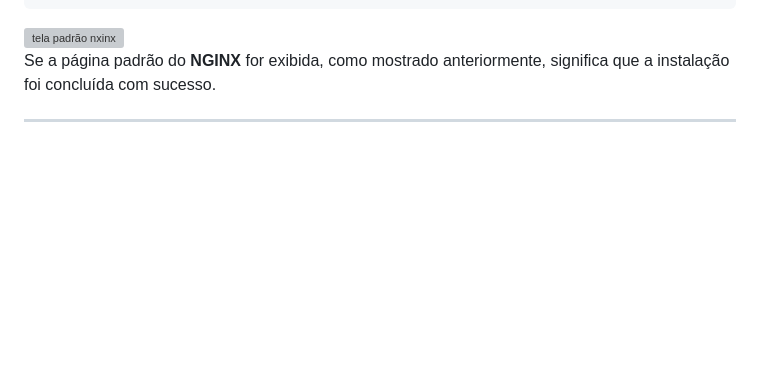
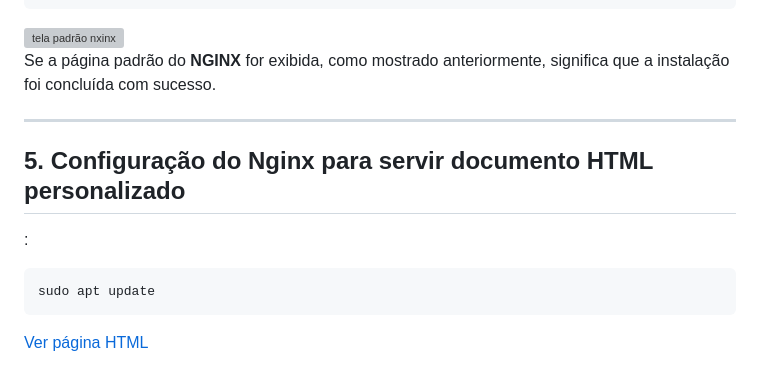
Before and after one commit to Lucasbianchleite/servidor-web-com-monitoramento, a Markdown page: configNGINX.md, the part around one of its changes. Rendered like a GitHub page; blank space fills up the shorter version; grey boxes are pictures that could not be loaded.

````diff
--- a/configNGINX.md
+++ b/configNGINX.md
@@ -64,6 +64,15 @@ Se a página padrão do **NGINX** for exibida, como mostrado anteriormente, sign
 
 ---
 
+## 5. Configuração do Nginx para servir documento HTML personalizado
+:
+```bash
+sudo apt update
+```
+
+
+
+[Ver página HTML](pagina.html)
 
 
 
````
Also changed, not shown: other parts of configNGINX.md (+1 -5 lines).
